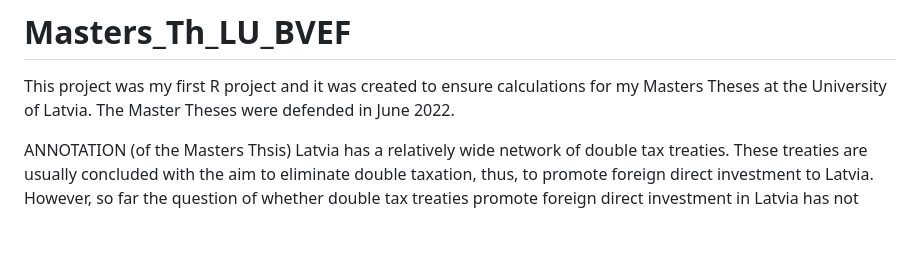
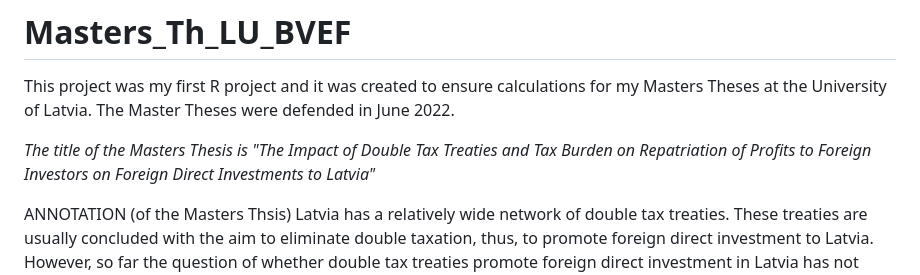
Before and after one commit to Roberts82/Masters_Th_LU_BVEF, a Markdown page: README.md, the part around the change. Rendered like a GitHub page; blank space fills up the shorter version.

Commit message:
Improved README text

```diff
--- a/README.md
+++ b/README.md
@@ -1,6 +1,8 @@
 # Masters_Th_LU_BVEF
 
 This project was my first R project and it was created to ensure calculations for my Masters Theses at the University of Latvia. The Master Theses were defended in June 2022.
+
+*The title of the Masters Thesis is "The Impact of Double Tax Treaties and Tax Burden on Repatriation of Profits to Foreign Investors on Foreign Direct Investments to Latvia"*
 
 ANNOTATION (of the Masters Thsis)
 Latvia has a relatively wide network of double tax treaties. These treaties are usually concluded with the aim to eliminate double taxation, thus, to promote foreign direct investment to Latvia. However, so far the question of whether double tax treaties promote foreign direct investment in Latvia has not been widely studied. In this work, the author studied the relationship between the existence of double tax treaties (taking into account different characteristics of the respective treaties) and foreign direct investment in Latvia. Impact of certain tax factors on foreign investment in Latvia has also been examined.
```
